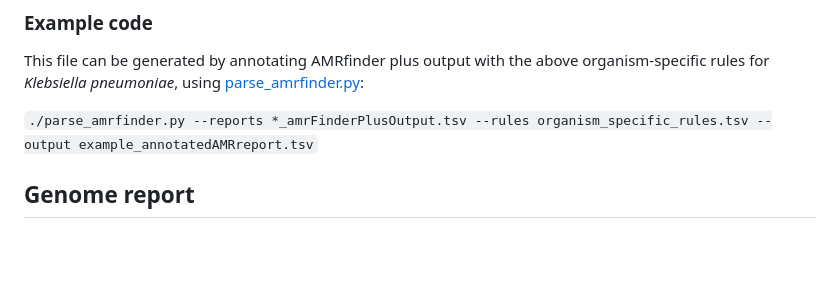
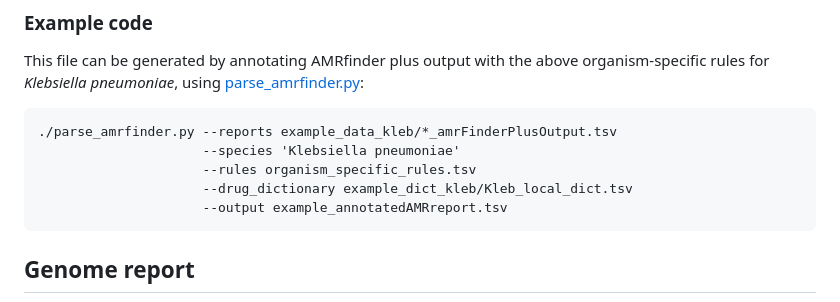
Before and after one commit to katholt/AMRrules, a Markdown page: README.md, the part around the change. Rendered like a GitHub page; blank space fills up the shorter version.

Commit message:
Update README.md with code example

````diff
--- a/README.md
+++ b/README.md
@@ -27,7 +27,13 @@ Example file: [annotated_gene_report.tsv](annotated_gene_report.tsv)
 
 This file can be generated by annotating AMRfinder plus output with the above organism-specific rules for _Klebsiella pneumoniae_, using [parse_amrfinder.py](parse_amrfinder.py):
 
-```./parse_amrfinder.py --reports *_amrFinderPlusOutput.tsv --rules organism_specific_rules.tsv --output example_annotatedAMRreport.tsv```
+```
+./parse_amrfinder.py --reports example_data_kleb/*_amrFinderPlusOutput.tsv
+                     --species 'Klebsiella pneumoniae'
+                     --rules organism_specific_rules.tsv
+                     --drug_dictionary example_dict_kleb/Kleb_local_dict.tsv
+                     --output example_annotatedAMRreport.tsv
+```
 
 ## Genome report
 ![genome_report](genome_report.png?raw=true)
````
